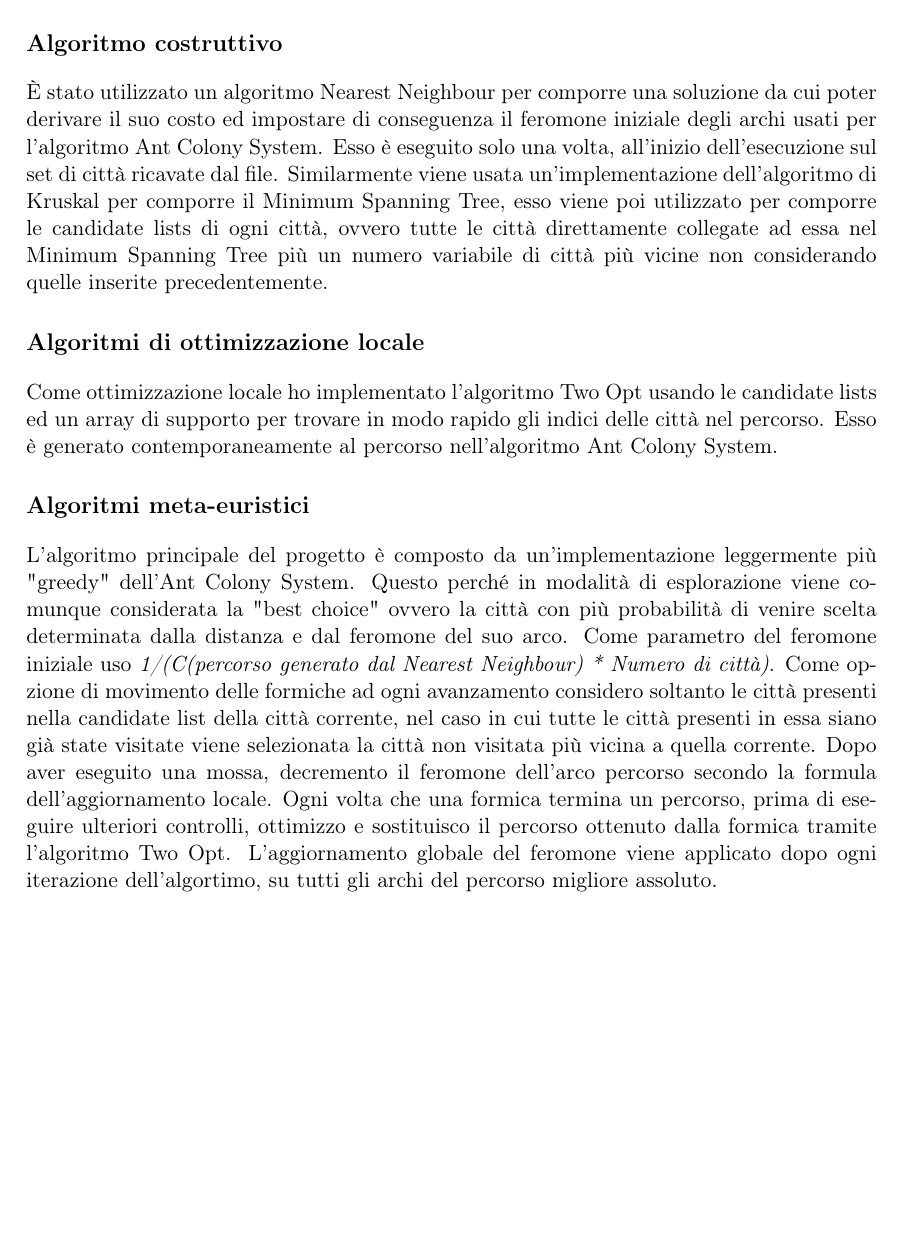
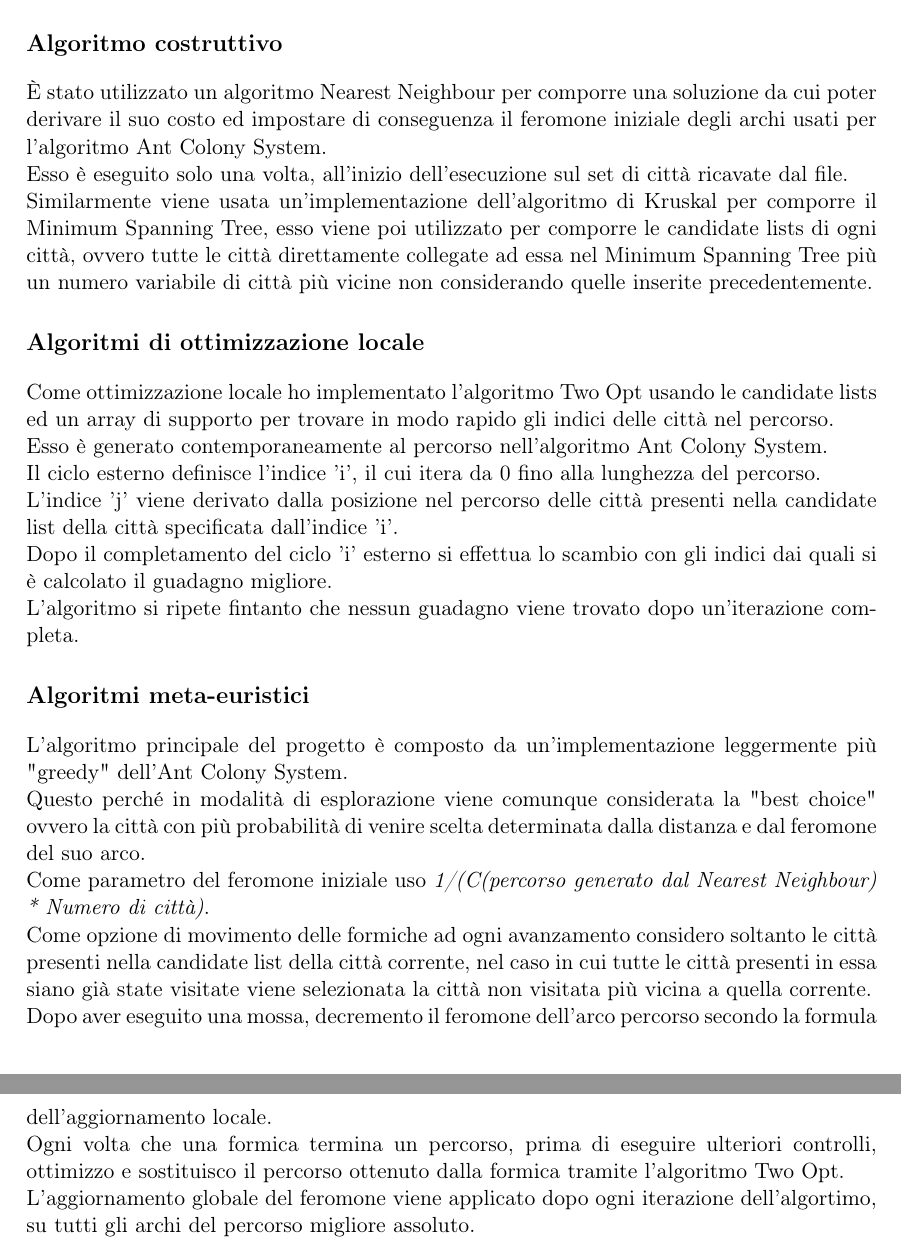
Before and after one commit to FPura/algorithmCup, a LaTeX document (Filippo_Pura_TSP/doc/TSP.tex, which reads Filippo_Pura_TSP/doc/SoluzioniImplementate.tex): part of page 4 of 8 before the commit and two parts of pages 4 and 5 of 9 after it, the two joined at a grey line, cut so that both start at the same text, the shorter picture padded with empty space. Compiled offline with pdfLaTeX.

Commit message:
updated doc

```diff
--- a/Filippo_Pura_TSP/doc/SoluzioniImplementate.tex
+++ b/Filippo_Pura_TSP/doc/SoluzioniImplementate.tex
@@ -5,8 +5,8 @@
 \label{sec_costruttivo}
 È stato utilizzato un algoritmo Nearest Neighbour per comporre una soluzione da cui poter derivare
 il suo costo ed impostare di conseguenza il feromone iniziale degli archi usati per l'algoritmo
-Ant Colony System.
-Esso è eseguito solo una volta, all'inizio dell'esecuzione sul set di città ricavate dal file.
+Ant Colony System.\newline
+Esso è eseguito solo una volta, all'inizio dell'esecuzione sul set di città ricavate dal file.\newline
 Similarmente viene usata un'implementazione dell'algoritmo di Kruskal per comporre il Minimum Spanning
 Tree, esso viene poi utilizzato per comporre le candidate lists di ogni città, ovvero tutte le città direttamente
 collegate ad essa nel Minimum Spanning Tree più un numero variabile di città più vicine non considerando quelle
@@ -16,20 +16,26 @@ inserite precedentemente.
 \section*{Algoritmi di ottimizzazione locale}
 \label{sec_ottimizzazione}
 Come ottimizzazione locale ho implementato l'algoritmo Two Opt usando le candidate lists ed un array di
-supporto per trovare in modo rapido gli indici delle città nel percorso. Esso è generato contemporaneamente
-al percorso nell'algoritmo Ant Colony System.
+supporto per trovare in modo rapido gli indici delle città nel percorso.\newline
+Esso è generato contemporaneamente al percorso nell'algoritmo Ant Colony System.\newline
+Il ciclo esterno definisce l'indice 'i', il cui itera da 0 fino alla lunghezza del percorso.\newline
+L'indice 'j' viene derivato dalla posizione nel percorso delle città presenti nella candidate list della città
+specificata dall'indice 'i'.\newline
+Dopo il completamento del ciclo 'i' esterno si effettua lo scambio con gli indici dai quali si è calcolato
+il guadagno migliore. \newline
+L'algoritmo si ripete fintanto che nessun guadagno viene trovato dopo un'iterazione completa.
 
 \section*{Algoritmi meta-euristici}
 \label{sec_metaeuristici}
 L'algoritmo principale del progetto è composto da un'implementazione leggermente più "greedy" dell'Ant
-Colony System.
+Colony System. \newline
 Questo perché in modalità di esplorazione viene comunque considerata la "best choice" ovvero la città
-con più probabilità di venire scelta determinata dalla distanza e dal feromone del suo arco.
-Come parametro del feromone iniziale uso \textit{1/(C(percorso generato dal Nearest Neighbour) * Numero di città)}.
+con più probabilità di venire scelta determinata dalla distanza e dal feromone del suo arco.\newline
+Come parametro del feromone iniziale uso \textit{1/(C(percorso generato dal Nearest Neighbour) * Numero di città)}.\newline
 Come opzione di movimento delle formiche ad ogni avanzamento considero soltanto le città presenti nella candidate list
 della città corrente, nel caso in cui tutte le città presenti in essa siano già state
-visitate viene selezionata la città non visitata più vicina a quella corrente. Dopo aver eseguito una
-mossa, decremento il feromone dell'arco percorso secondo la formula dell'aggiornamento locale.
+visitate viene selezionata la città non visitata più vicina a quella corrente. \newline
+Dopo aver eseguito una mossa, decremento il feromone dell'arco percorso secondo la formula dell'aggiornamento locale.\newline
 Ogni volta che una formica termina un percorso, prima di eseguire ulteriori controlli, ottimizzo e sostituisco
-il percorso ottenuto dalla formica tramite l'algoritmo Two Opt. L'aggiornamento globale del feromone viene
-applicato dopo ogni iterazione dell'algortimo, su tutti gli archi del percorso migliore assoluto.
+il percorso ottenuto dalla formica tramite l'algoritmo Two Opt. \newline
+L'aggiornamento globale del feromone viene applicato dopo ogni iterazione dell'algortimo, su tutti gli archi del percorso migliore assoluto.
--- a/Filippo_Pura_TSP/doc/TSP.tex
+++ b/Filippo_Pura_TSP/doc/TSP.tex
@@ -18,7 +18,7 @@
 \usepackage{listings}
 
 \title{Traveling Salesman Problem}
-\subTitle{11\ap{a} Coppa di Algoritmi}
+\subTitle{19\ap{a} Coppa di Algoritmi}
 \author{Filippo Pura}
 
 \date{\today}
```
Also changed, not shown: Filippo_Pura_TSP/doc/TSP.pdf, 9 other files.
